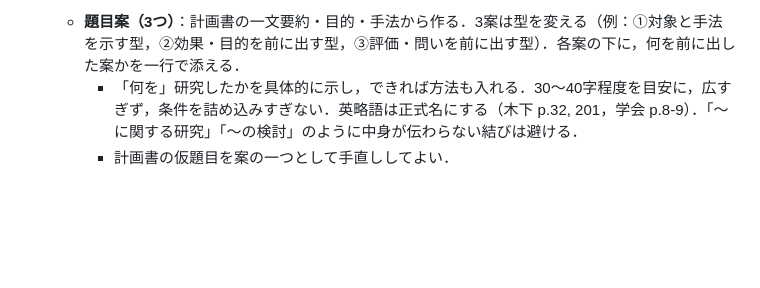
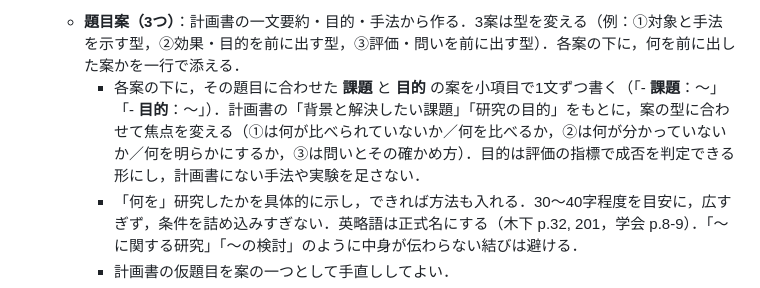
Before and after one commit to tkoita/skills, a Markdown page: thesis-plan-review/SKILL.md, the part around the change. GitHub-like rendering; blank space fills up the shorter version.

Commit message:
thesis-plan-review の写しを更新（題目案ごとに課題と目的）
Co-Authored-By: Claude Opus 5.5 <noreply@anthropic.com>
Claude-Session: https://claude.ai/code/session_01QX1GYRRhQDLJ5v3eCc3F5x

```diff
--- a/thesis-plan-review/SKILL.md
+++ b/thesis-plan-review/SKILL.md
@@ -261,6 +261,7 @@ B-plus の記事と講座資料は，電子情報通信学会 通信ソサイエ
 1. **宛名と導入**：「〇〇さん，」で始める（学生の名前が分かれば）．計画書を読んだことと，全体の印象を2〜3文で．
 2. **題目案と章立て案**：コメントの最初に，計画書の内容から作った題目案3つと，卒業論文の章立て案を示す．学生が計画全体を「論文の形」で見渡せるようにするためである．
    - **題目案（3つ）**：計画書の一文要約・目的・手法から作る．3案は型を変える（例：①対象と手法を示す型，②効果・目的を前に出す型，③評価・問いを前に出す型）．各案の下に，何を前に出した案かを一行で添える．
+     - 各案の下に，その題目に合わせた **課題** と **目的** の案を小項目で1文ずつ書く（「- **課題**：〜」「- **目的**：〜」）．計画書の「背景と解決したい課題」「研究の目的」をもとに，案の型に合わせて焦点を変える（①は何が比べられていないか／何を比べるか，②は何が分かっていないか／何を明らかにするか，③は問いとその確かめ方）．目的は評価の指標で成否を判定できる形にし，計画書にない手法や実験を足さない．
      - 「何を」研究したかを具体的に示し，できれば方法も入れる．30〜40字程度を目安に，広すぎず，条件を詰め込みすぎない．英略語は正式名にする（木下 p.32, 201，学会 p.8-9）．「〜に関する研究」「〜の検討」のように中身が伝わらない結びは避ける．
      - 計画書の仮題目を案の一つとして手直ししてよい．
      - 「題目は計画と結果が固まると変わるので，1/11のタイトル案（3つ）の叩き台にしてほしい」と一言添える．
```
